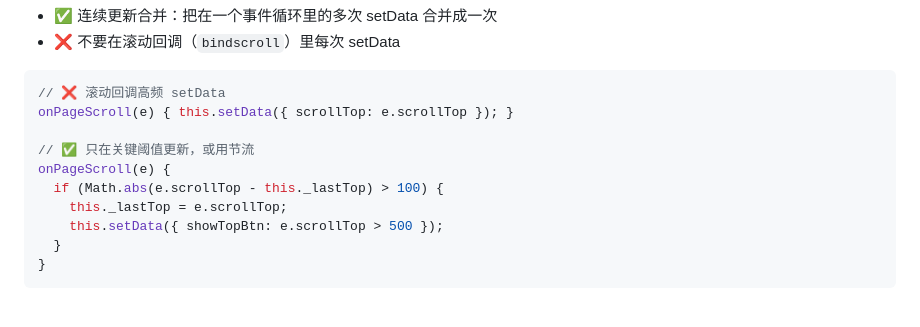
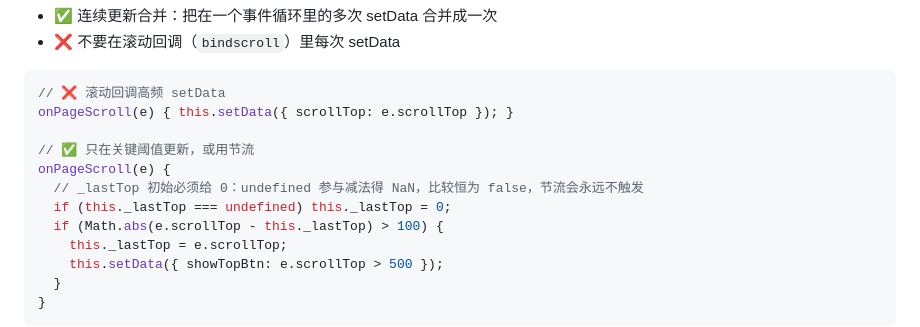
Before and after one commit to zhuguang-ZFG/xiaochengxu, a Markdown page: docs/03-进阶/04-性能优化.md, the part around the change. GitHub-like rendering; blank space fills up the shorter version.

```diff
--- a/docs/03-进阶/04-性能优化.md
+++ b/docs/03-进阶/04-性能优化.md
@@ -110,6 +110,8 @@ onPageScroll(e) { this.setData({ scrollTop: e.scrollTop }); }
 
 // ✅ 只在关键阈值更新，或用节流
 onPageScroll(e) {
+  // _lastTop 初始必须给 0：undefined 参与减法得 NaN，比较恒为 false，节流会永远不触发
+  if (this._lastTop === undefined) this._lastTop = 0;
   if (Math.abs(e.scrollTop - this._lastTop) > 100) {
     this._lastTop = e.scrollTop;
     this.setData({ showTopBtn: e.scrollTop > 500 });
```
Also changed, not shown: docs/03-进阶/09-Skyline与适配.md (+11 -11 lines).
